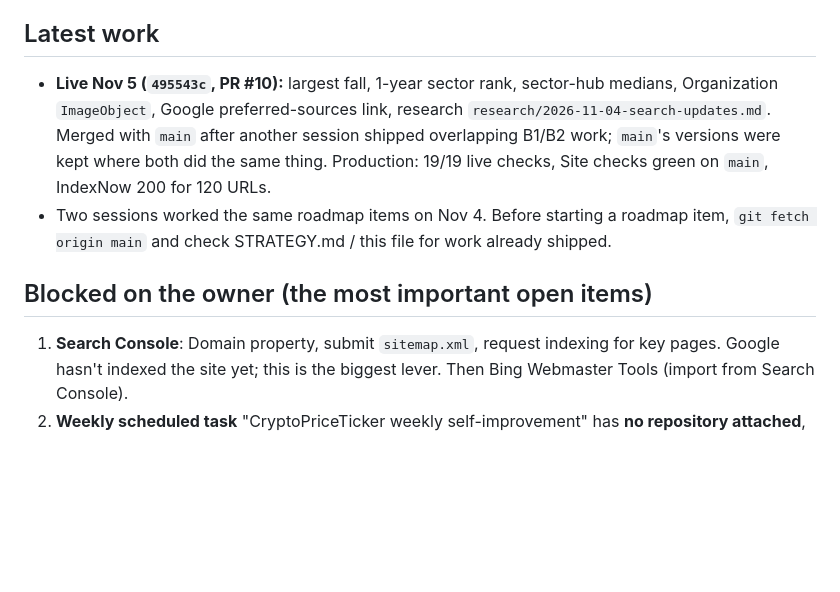
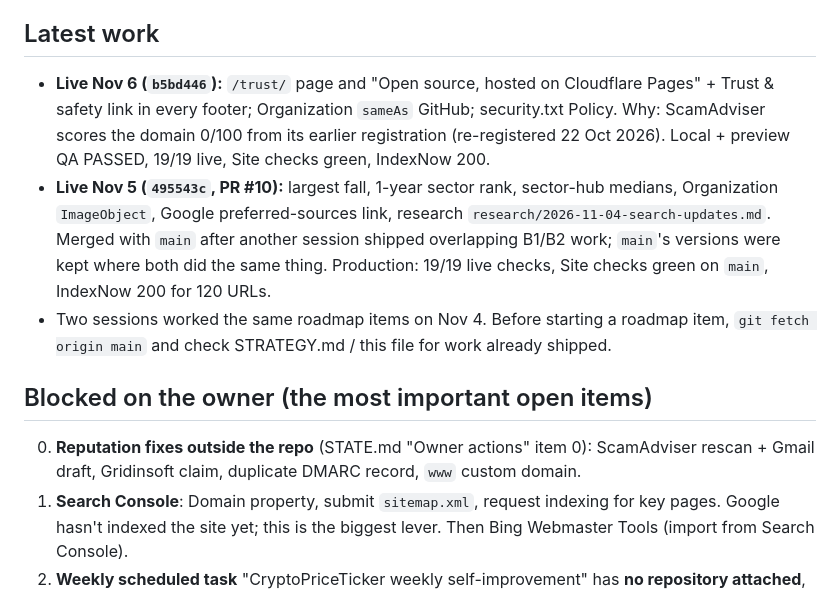
Before and after one commit to usaflees/cpt, a Markdown page: docs/knowledge/HANDOFF.md, the part around the change. GitHub-like rendering; blank space fills up the shorter version.

```diff
--- a/docs/knowledge/HANDOFF.md
+++ b/docs/knowledge/HANDOFF.md
@@ -44,6 +44,9 @@ of where things stand and what the owner wants. Details are in the files it link
     (strict CSP).
 
 ## Latest work
+- **Live Nov 6 (`b5bd446`):** `/trust/` page and "Open source, hosted on Cloudflare Pages" + Trust & safety link in every
+  footer; Organization `sameAs` GitHub; security.txt Policy. Why: ScamAdviser scores the domain 0/100 from its earlier
+  registration (re-registered 22 Oct 2026). Local + preview QA PASSED, 19/19 live, Site checks green, IndexNow 200.
 - **Live Nov 5 (`495543c`, PR #10):** largest fall, 1-year sector rank, sector-hub medians, Organization
   `ImageObject`, Google preferred-sources link, research `research/2026-11-04-search-updates.md`. Merged with `main`
   after another session shipped overlapping B1/B2 work; `main`'s versions were kept where both did the same thing.
@@ -52,6 +55,8 @@ of where things stand and what the owner wants. Details are in the files it link
   check STRATEGY.md / this file for work already shipped.
 
 ## Blocked on the owner (the most important open items)
+0. **Reputation fixes outside the repo** (STATE.md "Owner actions" item 0): ScamAdviser rescan + Gmail draft,
+   Gridinsoft claim, duplicate DMARC record, `www` custom domain.
 1. **Search Console**: Domain property, submit `sitemap.xml`, request indexing for key pages. Google hasn't
    indexed the site yet; this is the biggest lever. Then Bing Webmaster Tools (import from Search Console).
 2. **Weekly scheduled task** "CryptoPriceTicker weekly self-improvement" has **no repository attached**, so its
```
Also changed, not shown: docs/knowledge/STATE.md (+4 -3 lines).
